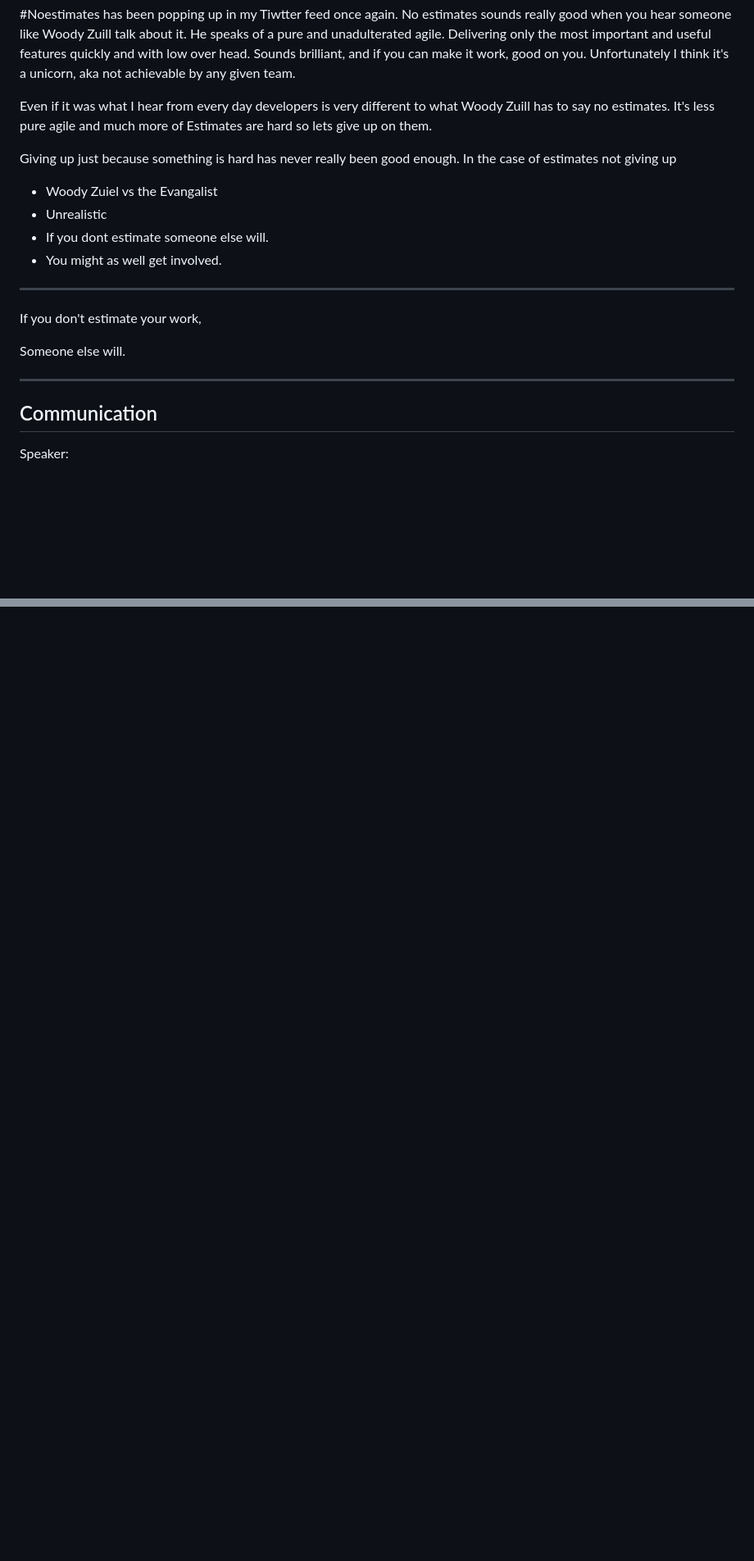
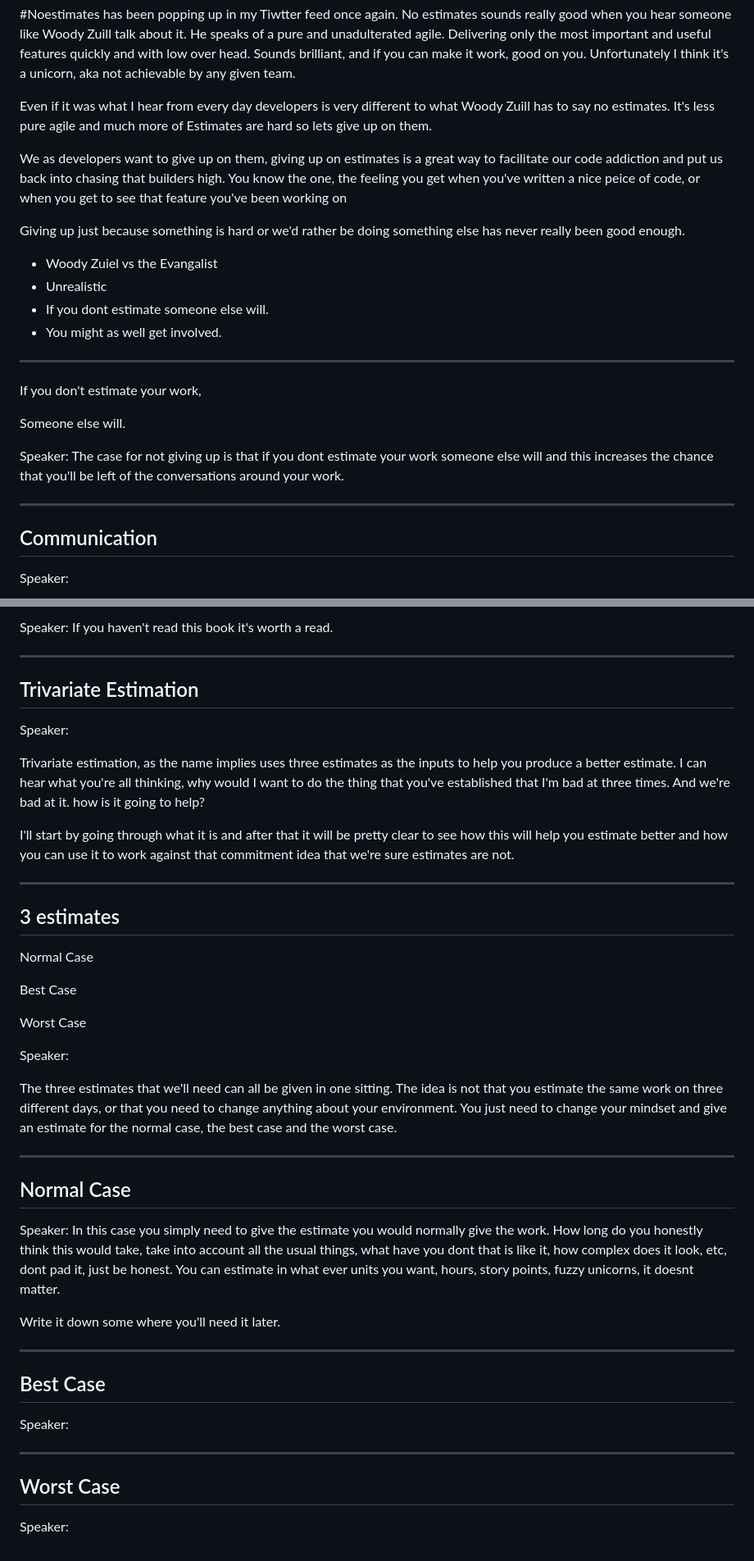
Before and after one commit to KleeUT/crafting-agile-estimates, a Markdown page: slides.md, 2 parts joined by grey strips. Shown: that part at 82% size. GitHub-like rendering; blank space fills up the shorter version.

```diff
--- a/slides.md
+++ b/slides.md
@@ -59,7 +61,10 @@ Thow out the estimates. Right?
 
  Even if it was what I hear from every day developers is very different to what Woody Zuill has to say no estimates. It's less pure agile and much more of Estimates are hard so lets give up on them.
 
- Giving up just because something is hard has never really been good enough. In the case of estimates not giving up
+ We as developers want to give up on them, giving up on estimates is a great way to facilitate our code addiction and put us back into chasing that builders high.
+ You know the one, the feeling you get when you've written a nice peice of code, or when you get to see that feature you've been working on
+
+ Giving up just because something is hard or we'd rather be doing something else has never really been good enough.
 
 * Woody Zuiel vs the Evangalist
 * Unrealistic
@@ -72,7 +77,11 @@ If you don't estimate your work,
 
 Someone else will.
 
+Speaker:
+The case for not giving up is that if you dont estimate your work someone else will and this increases the chance that you'll be left of the conversations around your work.
+
 ---
+
 ## Communication
 
 
@@ -107,0 +149,45 @@ Total   : 15
+Speaker:
+If you haven't read this book it's worth a read.
+
+---
+
+## Trivariate Estimation
+
+Speaker:
+
+Trivariate estimation, as the name implies uses three estimates as the inputs to help you produce a better estimate. I can hear what you're all thinking, why would I want to do the thing that you've established that I'm bad at three times.  And we're bad at it. how is it going to help?
+
+I'll start by going through what it is and after that it will be pretty clear to see how this will help you estimate better and how you can use it to work against that commitment idea that we're sure estimates are not.
+
+---
+
+## 3 estimates
+Normal Case
+
+Best Case
+
+Worst Case
+
+Speaker:
+
+The three estimates that we'll need can all be given in one sitting.  The idea is not that you estimate the same work on three different days, or that you need to change anything about your environment.  You just need to change your mindset and give an estimate for the normal case, the best case and the worst case.
+
+---
+
+## Normal Case
+
+Speaker: In this case you simply need to give the estimate you would normally give the work. How long do you honestly think this would take, take into account all the usual things, what have you dont that is like it, how complex does it look, etc, dont pad it, just be honest.  You can estimate in what ever units you want, hours, story points, fuzzy unicorns, it doesnt matter.
+
+Write it down some where you'll need it later.
+
+---
+
+## Best Case
+
+Speaker:
+
+---
+
+## Worst Case
+
+Speaker:
```
Also changed, not shown: other parts of slides.md (+40 -6 lines), img/cleancoder.jpg (added).
